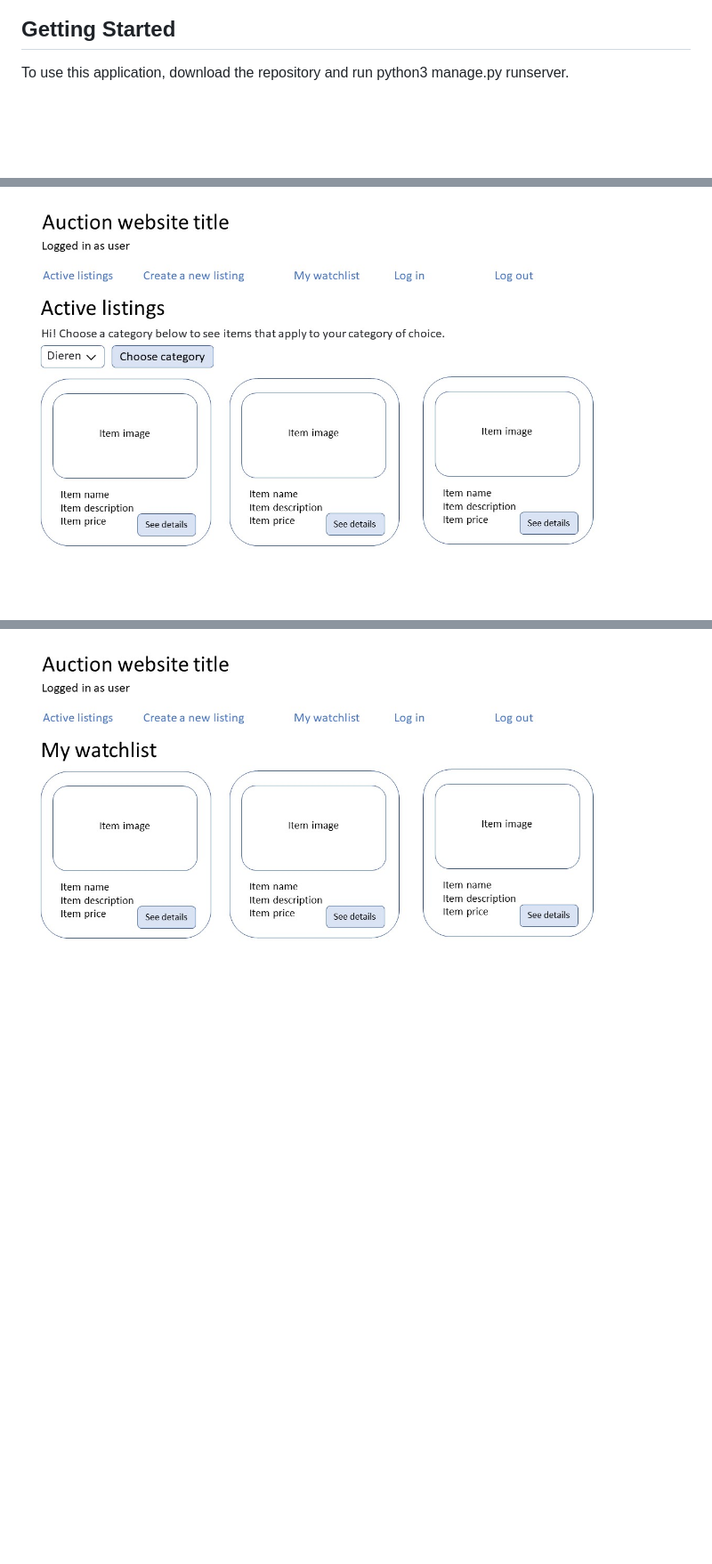
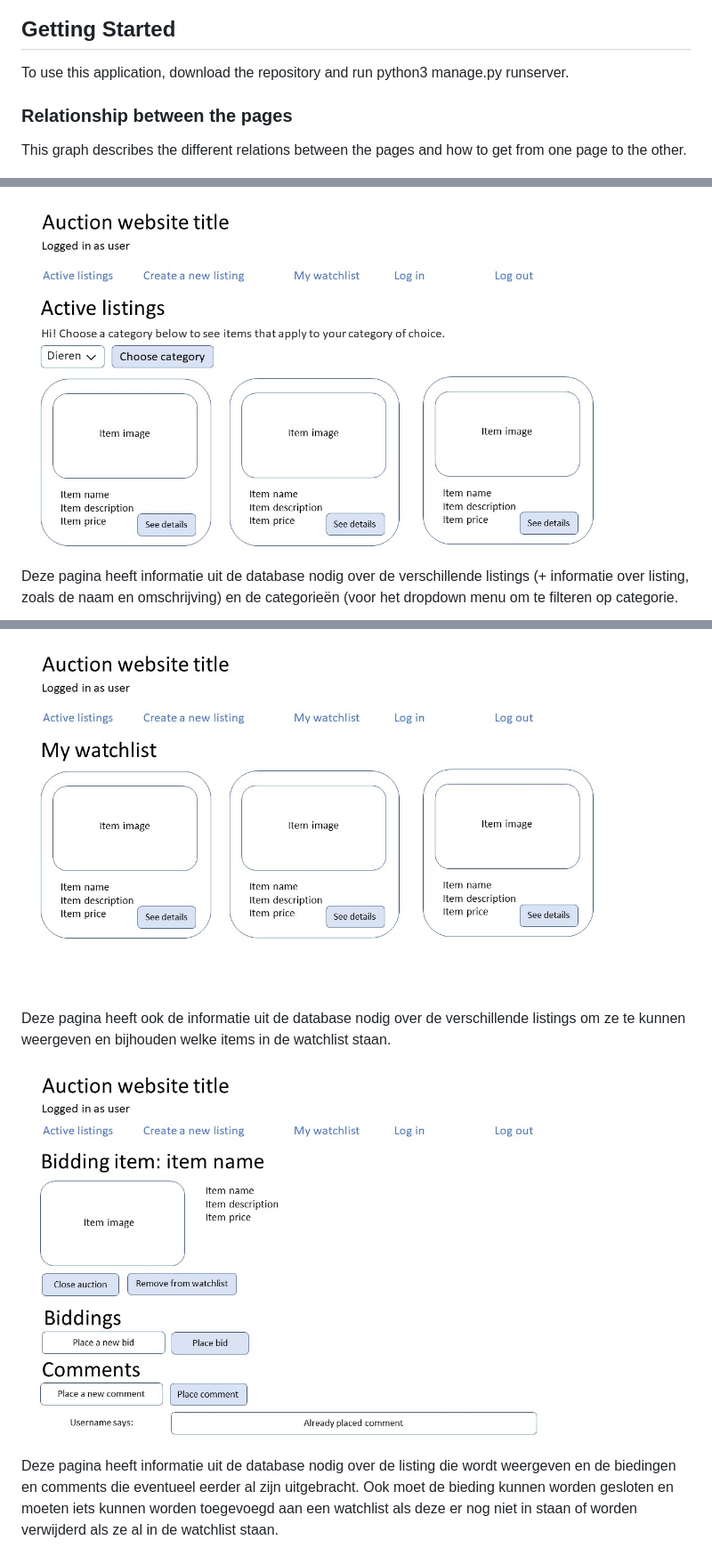
Before and after one commit to minprog-platforms/project-commerce-django-lauraouthuis, a Markdown page: README.md, 3 parts joined by grey strips. Shown: that part at 89% size. GitHub-like rendering; pictures changed too: images/listing.JPG (added); blank space fills up the shorter version.

Commit message:
adjusted readme

```diff
--- a/README.md
+++ b/README.md
@@ -6,4 +6,8 @@ add listings to the auction and bid on items!
 ## Getting Started
 To use this application, download the repository and run python3 manage.py runserver.
 
+### Relationship between the pages
+This graph describes the different relations between the pages and how to get from one page to the other.
+
+
 ![Relationship between the pages](images/connections.JPG)
@@ -10,2 +15,4 @@ To use this application, download the repository and run python3 manage.py runse
 ![Main page](images/main_page.JPG)
+Deze pagina heeft informatie uit de database nodig over de verschillende listings (+ informatie over listing, zoals de naam en omschrijving) en de categorieën (voor het dropdown menu om te filteren op categorie.
+
 ![Log in page](images/log_in.JPG)
@@ -13 +24,6 @@ To use this application, download the repository and run python3 manage.py runse
 ![Watchlist page](images/watchlist.JPG)
+Deze pagina heeft ook de informatie uit de database nodig over de verschillende listings om ze te kunnen weergeven en bijhouden welke items in de watchlist staan.
+
+![Listing detail page](images/listing.JPG)
+
+Deze pagina heeft informatie uit de database nodig over de listing die wordt weergeven en de biedingen en comments die eventueel eerder al zijn uitgebracht. Ook moet de bieding kunnen worden gesloten en moeten iets kunnen worden toegevoegd aan een watchlist als deze er nog niet in staan of worden verwijderd als ze al in de watchlist staan.
```
Also changed, not shown: other parts of README.md (+5 -0 lines).
